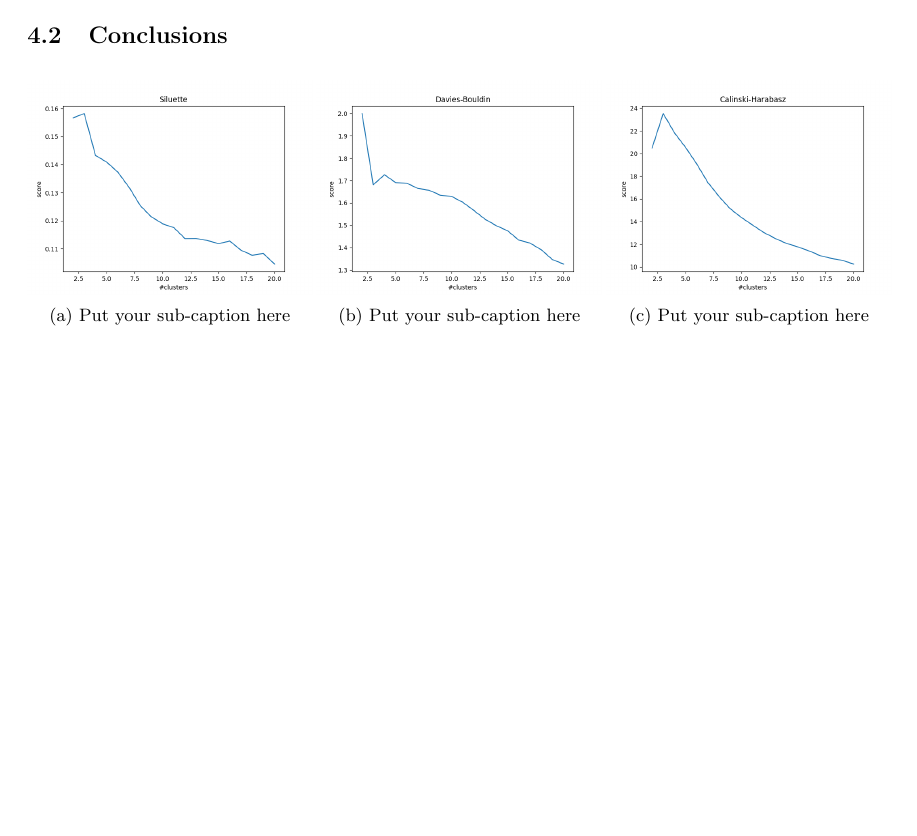
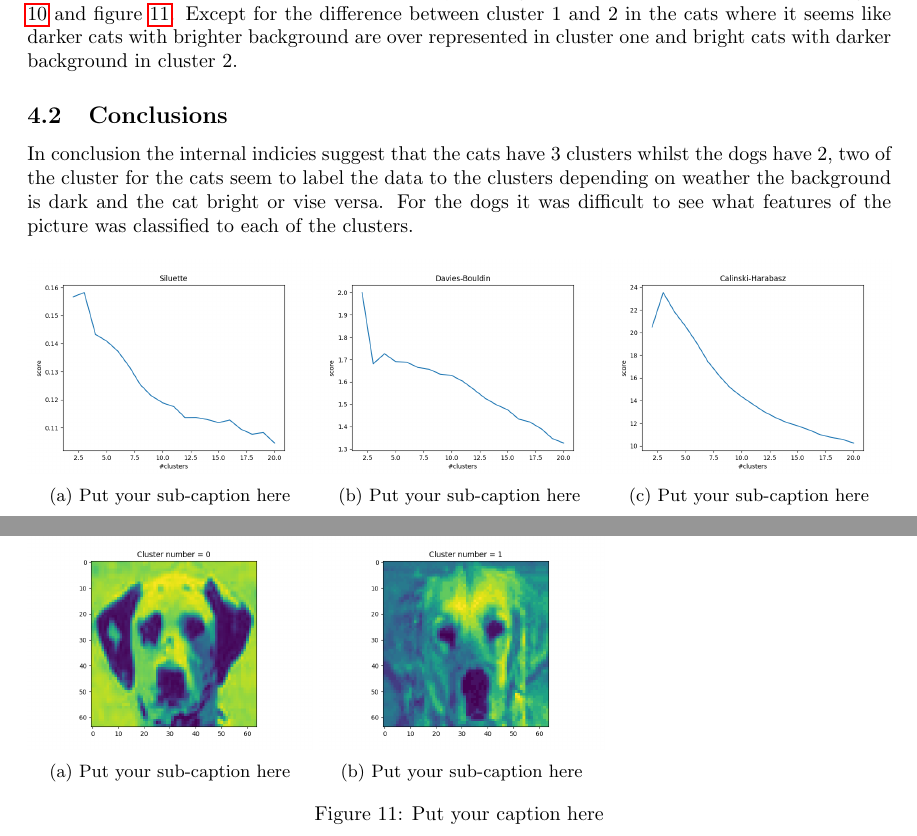
Before and after one commit to AntonRosenberg/BigDTenta, a LaTeX document (Uppgift1.tex): part of page 7 of 8 before the commit and two parts of pages 7 and 8 of 10 after it, the two joined at a grey line, cut at the place of the change, the shorter picture padded with empty space. Compiled offline with pdfLaTeX.

Commit message:
Updates from Overleaf

```diff
--- a/Uppgift1.tex
+++ b/Uppgift1.tex
@@ -205,8 +205,9 @@ The clusters don't seem to agree to well with the class labels since no number o
 \newpage
 \section{d}
 \subsection{Results}
-Firstly the data was split into cats and dogs then the same process as in c was made with gmm. However now three internal indices were looked at in order to find the appropriate cluster number for both data sets see figure \ref{Int indiciees} and figure \ref{Int indiciees dog} where the clustering was made for each number of clusters 100 times and the mean value of the internal indices used. As for the Cats based on all three index values shown in \ref{Int indiciees} three clusters would be the best whilst two looks like the best option for the dogs. The reason why there are three clusters of cats whilst only two for dogs could perhaps be explained by the fact that cats have more groups of similar features e.g. if the cats have three distinct colors whilst the dogs mostly only have two. As to which characteristics of the data the different clusters pick up it was difficult to see a clear pattern by looking at the pictures in each cluster see figure \ref{} and figure \ref{}
+Firstly the data was split into cats and dogs then the same process as in c was made with gmm. However now three internal indices were looked at in order to find the appropriate cluster number for both data sets see figure \ref{Int indiciees} and figure \ref{Int indiciees dog} where the clustering was made for each number of clusters 100 times and the mean value of the internal indices used. As for the Cats based on all three index values shown in \ref{Int indiciees} three clusters would be the best whilst two looks like the best option for the dogs. The reason why there are three clusters of cats whilst only two for dogs could perhaps be explained by the fact that cats have more groups of similar features e.g. if the cats have three distinct colors whilst the dogs mostly only have two. As to which characteristics of the data the different clusters pick up it was difficult to see a clear pattern by looking at the pictures in each cluster see figure \ref{example cat} and figure \ref{example dog}. Except for the difference between cluster 1 and 2 in the cats where it seems like darker cats with brighter background are over represented in cluster one and bright cats with darker background in cluster 2.
 \subsection{Conclusions}
+In conclusion the internal indicies suggest that the cats have 3 clusters whilst the dogs have 2, two of the cluster for the cats seem to label the data to the clusters depending on weather the background is dark and the cat bright or vise versa. For the dogs it was difficult to see what features of the picture was classified to each of the clusters.
 \begin{figure}[ht]
 \begin{subfigure}{.33\textwidth}
   \centering
@@ -280,3 +281,4 @@ Firstly the data was split into cats and dogs then the same process as in c was
   \label{fig:sub-second}
 \end{subfigure}
 \caption{Put your caption here}
+\label{example cat}
@@ -284 +285,18 @@ Firstly the data was split into cats and dogs then the same process as in c was
 \end{figure}
+
+\begin{figure}[H]
+\begin{subfigure}{.33\textwidth}
+  \centering
+  % include first image
+  \includegraphics[width=1\linewidth]{1d/Dogs/Example dog clust 1.png}
+  \caption{Put your sub-caption here}
+  \label{fig:sub-first}
+\end{subfigure}
+\begin{subfigure}{.33\textwidth}
+  \centering
+  % include second image
+  \includegraphics[width=1\linewidth]{1d/Dogs/Example dog clust 0.png}
+  \caption{Put your sub-caption here}
+  \label{fig:sub-second}
+\end{subfigure}
+\caption{Put your caption here}
```
Also changed, not shown: Uppgift1.tex (12 more changed lines).
